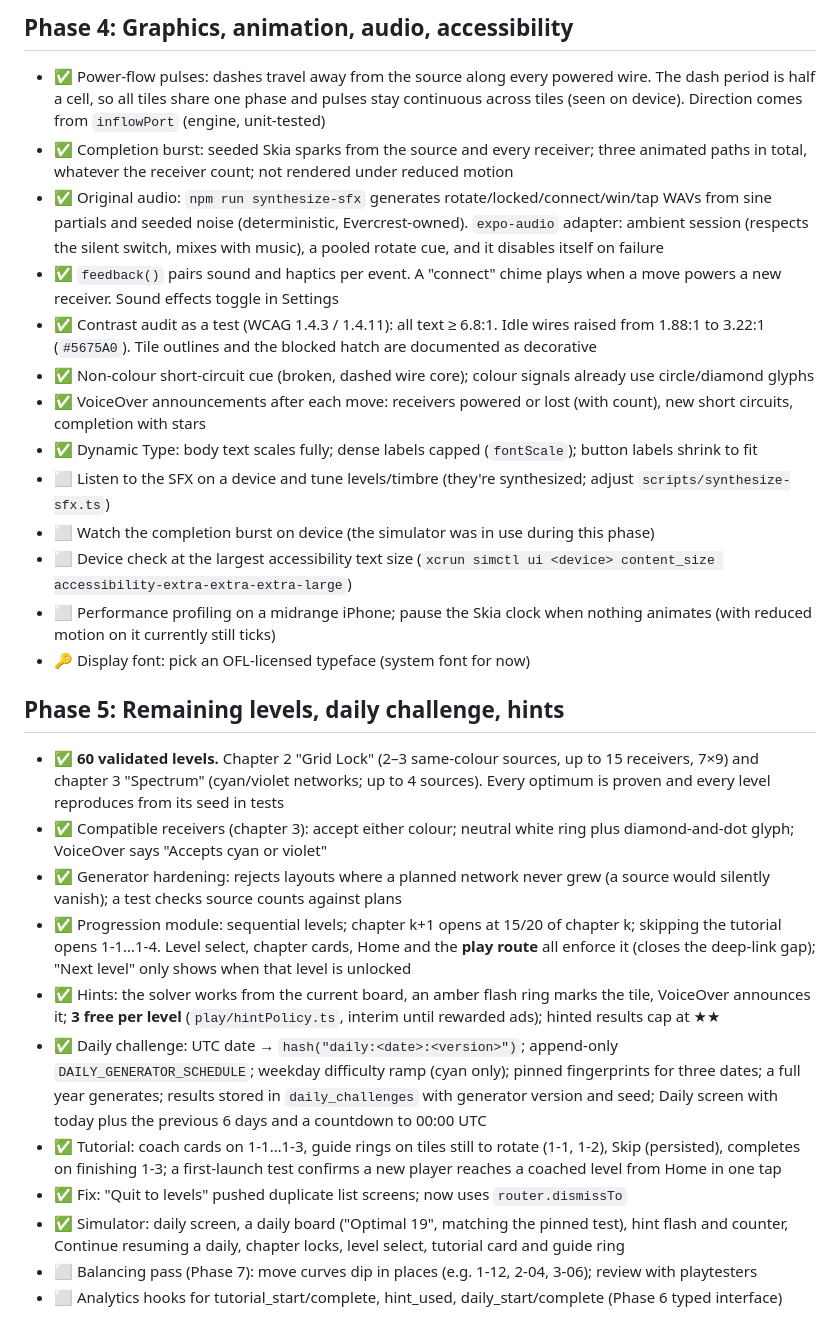
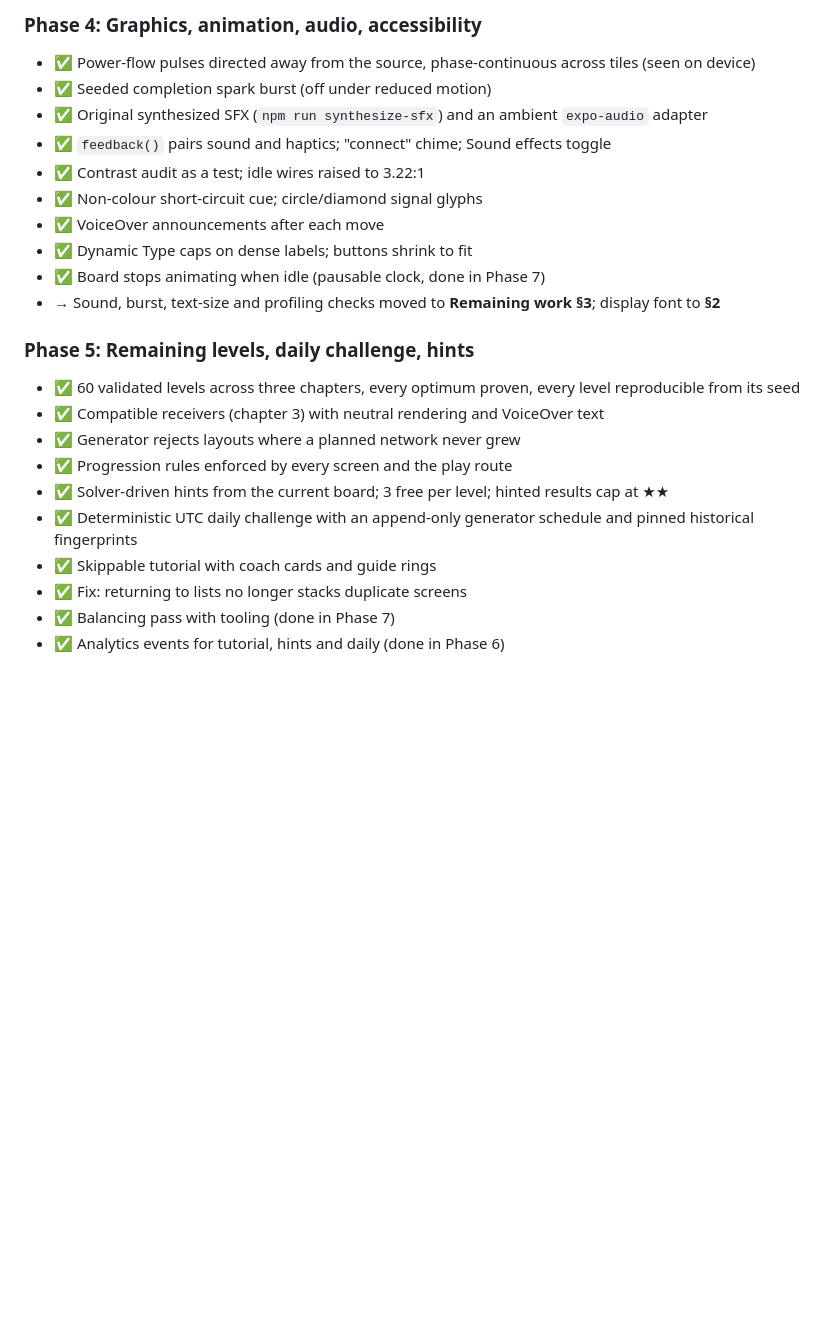
Before and after one commit to DarrellJBullock/circuit-shift, a Markdown page: TASKS.md, the part around one of its changes. Rendered like a GitHub page; blank space fills up the shorter version.

```diff
--- a/TASKS.md
+++ b/TASKS.md
@@ -47,29 +96,25 @@ Legend: ✅ done · 🔄 in progress · ⬜ todo · 🔑 needs an external decis
 
-## Phase 4: Graphics, animation, audio, accessibility
-- ✅ Power-flow pulses: dashes travel away from the source along every powered wire. The dash period is half a cell, so all tiles share one phase and pulses stay continuous across tiles (seen on device). Direction comes from `inflowPort` (engine, unit-tested)
-- ✅ Completion burst: seeded Skia sparks from the source and every receiver; three animated paths in total, whatever the receiver count; not rendered under reduced motion
-- ✅ Original audio: `npm run synthesize-sfx` generates rotate/locked/connect/win/tap WAVs from sine partials and seeded noise (deterministic, Evercrest-owned). `expo-audio` adapter: ambient session (respects the silent switch, mixes with music), a pooled rotate cue, and it disables itself on failure
-- ✅ `feedback()` pairs sound and haptics per event. A "connect" chime plays when a move powers a new receiver. Sound effects toggle in Settings
-- ✅ Contrast audit as a test (WCAG 1.4.3 / 1.4.11): all text ≥ 6.8:1. Idle wires raised from 1.88:1 to 3.22:1 (`#5675A0`). Tile outlines and the blocked hatch are documented as decorative
-- ✅ Non-colour short-circuit cue (broken, dashed wire core); colour signals already use circle/diamond glyphs
-- ✅ VoiceOver announcements after each move: receivers powered or lost (with count), new short circuits, completion with stars
-- ✅ Dynamic Type: body text scales fully; dense labels capped (`fontScale`); button labels shrink to fit
-- ⬜ Listen to the SFX on a device and tune levels/timbre (they're synthesized; adjust `scripts/synthesize-sfx.ts`)
-- ⬜ Watch the completion burst on device (the simulator was in use during this phase)
-- ⬜ Device check at the largest accessibility text size (`xcrun simctl ui <device> content_size accessibility-extra-extra-extra-large`)
-- ⬜ Performance profiling on a midrange iPhone; pause the Skia clock when nothing animates (with reduced motion on it currently still ticks)
-- 🔑 Display font: pick an OFL-licensed typeface (system font for now)
+### Phase 4: Graphics, animation, audio, accessibility
+- ✅ Power-flow pulses directed away from the source, phase-continuous across tiles (seen on device)
+- ✅ Seeded completion spark burst (off under reduced motion)
+- ✅ Original synthesized SFX (`npm run synthesize-sfx`) and an ambient `expo-audio` adapter
+- ✅ `feedback()` pairs sound and haptics; "connect" chime; Sound effects toggle
+- ✅ Contrast audit as a test; idle wires raised to 3.22:1
+- ✅ Non-colour short-circuit cue; circle/diamond signal glyphs
+- ✅ VoiceOver announcements after each move
+- ✅ Dynamic Type caps on dense labels; buttons shrink to fit
+- ✅ Board stops animating when idle (pausable clock, done in Phase 7)
+- → Sound, burst, text-size and profiling checks moved to **Remaining work §3**; display font to **§2**
 
-## Phase 5: Remaining levels, daily challenge, hints
-- ✅ **60 validated levels.** Chapter 2 "Grid Lock" (2–3 same-colour sources, up to 15 receivers, 7×9) and chapter 3 "Spectrum" (cyan/violet networks; up to 4 sources). Every optimum is proven and every level reproduces from its seed in tests
-- ✅ Compatible receivers (chapter 3): accept either colour; neutral white ring plus diamond-and-dot glyph; VoiceOver says "Accepts cyan or violet"
-- ✅ Generator hardening: rejects layouts where a planned network never grew (a source would silently vanish); a test checks source counts against plans
-- ✅ Progression module: sequential levels; chapter k+1 opens at 15/20 of chapter k; skipping the tutorial opens 1-1…1-4. Level select, chapter cards, Home and the **play route** all enforce it (closes the deep-link gap); "Next level" only shows when that level is unlocked
-- ✅ Hints: the solver works from the current board, an amber flash ring marks the tile, VoiceOver announces it; **3 free per level** (`play/hintPolicy.ts`, interim until rewarded ads); hinted results cap at ★★
-- ✅ Daily challenge: UTC date → `hash("daily:<date>:<version>")`; append-only `DAILY_GENERATOR_SCHEDULE`; weekday difficulty ramp (cyan only); pinned fingerprints for three dates; a full year generates; results stored in `daily_challenges` with generator version and seed; Daily screen with today plus the previous 6 days and a countdown to 00:00 UTC
-- ✅ Tutorial: coach cards on 1-1…1-3, guide rings on tiles still to rotate (1-1, 1-2), Skip (persisted), completes on finishing 1-3; a first-launch test confirms a new player reaches a coached level from Home in one tap
-- ✅ Fix: "Quit to levels" pushed duplicate list screens; now uses `router.dismissTo`
-- ✅ Simulator: daily screen, a daily board ("Optimal 19", matching the pinned test), hint flash and counter, Continue resuming a daily, chapter locks, level select, tutorial card and guide ring
-- ⬜ Balancing pass (Phase 7): move curves dip in places (e.g. 1-12, 2-04, 3-06); review with playtesters
-- ⬜ Analytics hooks for tutorial_start/complete, hint_used, daily_start/complete (Phase 6 typed interface)
+### Phase 5: Remaining levels, daily challenge, hints
+- ✅ 60 validated levels across three chapters, every optimum proven, every level reproducible from its seed
+- ✅ Compatible receivers (chapter 3) with neutral rendering and VoiceOver text
+- ✅ Generator rejects layouts where a planned network never grew
+- ✅ Progression rules enforced by every screen and the play route
+- ✅ Solver-driven hints from the current board; 3 free per level; hinted results cap at ★★
+- ✅ Deterministic UTC daily challenge with an append-only generator schedule and pinned historical fingerprints
+- ✅ Skippable tutorial with coach cards and guide rings
+- ✅ Fix: returning to lists no longer stacks duplicate screens
+- ✅ Balancing pass with tooling (done in Phase 7)
+- ✅ Analytics events for tutorial, hints and daily (done in Phase 6)
 
```
Also changed, not shown: other parts of TASKS.md (+100 -70 lines).
